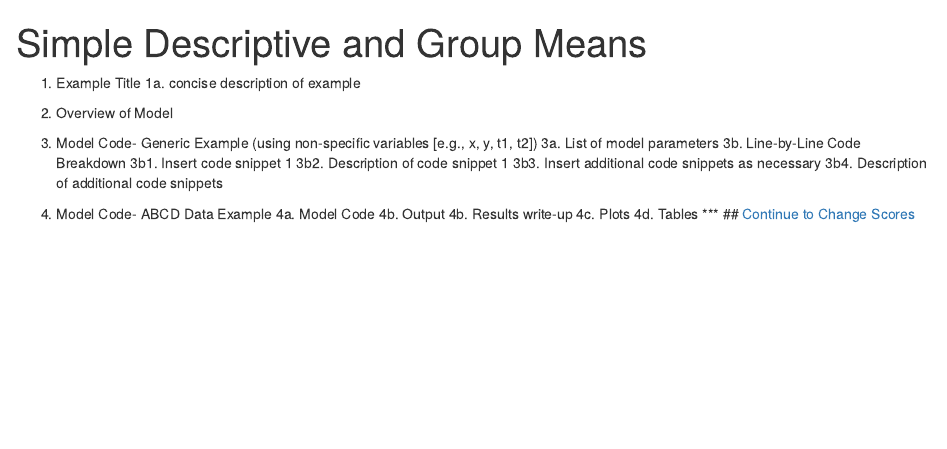
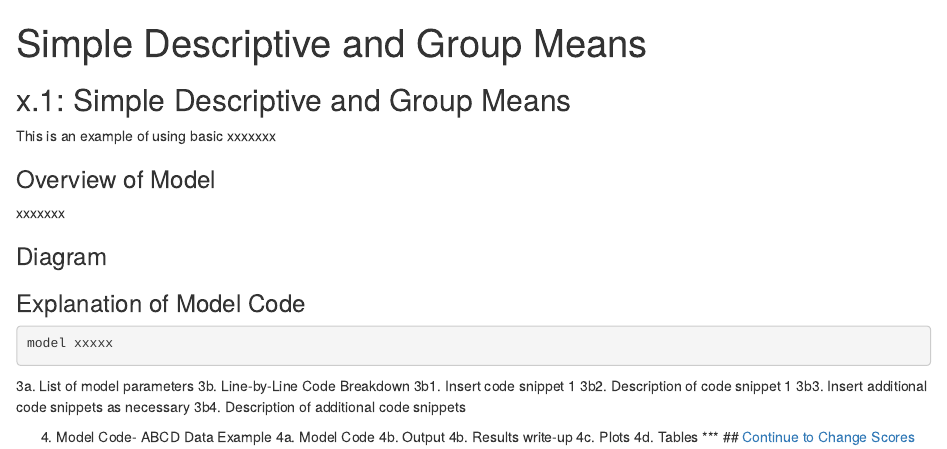
Before and after one commit to bwg-abcd/lap, an R Markdown document (linear-01-means.Rmd): the page in a window 1100 px wide, from its top. Rendered offline with R 4.5, knitr and Pandoc, with nearby package versions; the code chunks are not run, so their results and figures are left out; a font, style sheet, LaTeX package, included part or bibliography that could not be used is replaced or left out.

Commit message:
Update linear-01-means.Rmd

````diff
--- a/linear-01-means.Rmd
+++ b/linear-01-means.Rmd
@@ -23,12 +23,23 @@ library(xxxxx) # xxxxxx
 mydata <- read_sav("/path-to-data")
 ```
 
-1. Example Title
-  1a. concise description of example
+## x.1: Simple Descriptive and Group Means
 
-2. Overview of Model
+This is an example of using basic xxxxxxx
 
-3. Model Code- Generic Example (using non-specific variables [e.g., x, y, t1, t2])
+### Overview of Model
+xxxxxxx
+
+### Diagram
+```{r xxxxx_graph, echo=FALSE}
+grViz('/path-to-diagram', width='100%', height='25%')
+fig.cap = "insert figure caption"
+```
+
+### Explanation of Model Code
+```{r Example_x.1, eval=FALSE, class.source = 'fold-show'}
+model xxxxx
+```
   3a. List of model parameters
   3b. Line-by-Line Code Breakdown
     3b1. Insert code snippet 1
````
